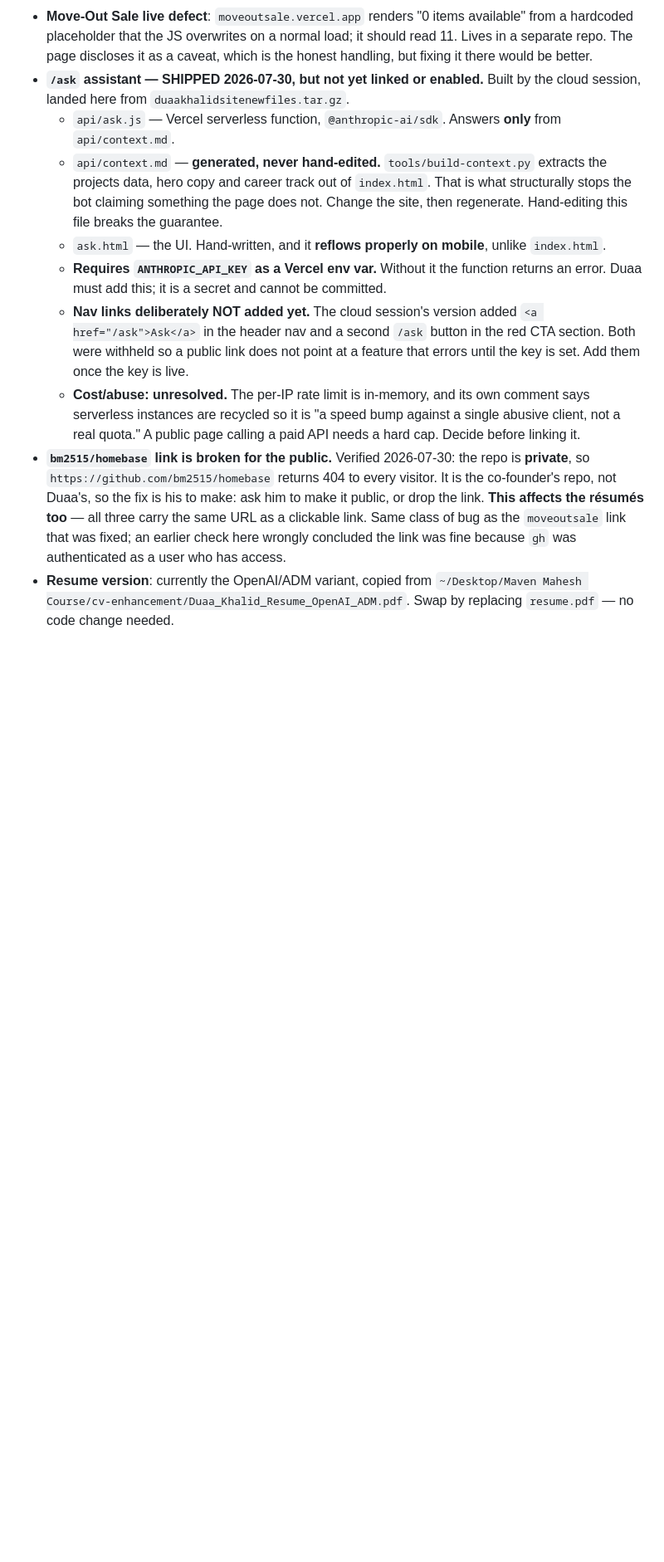
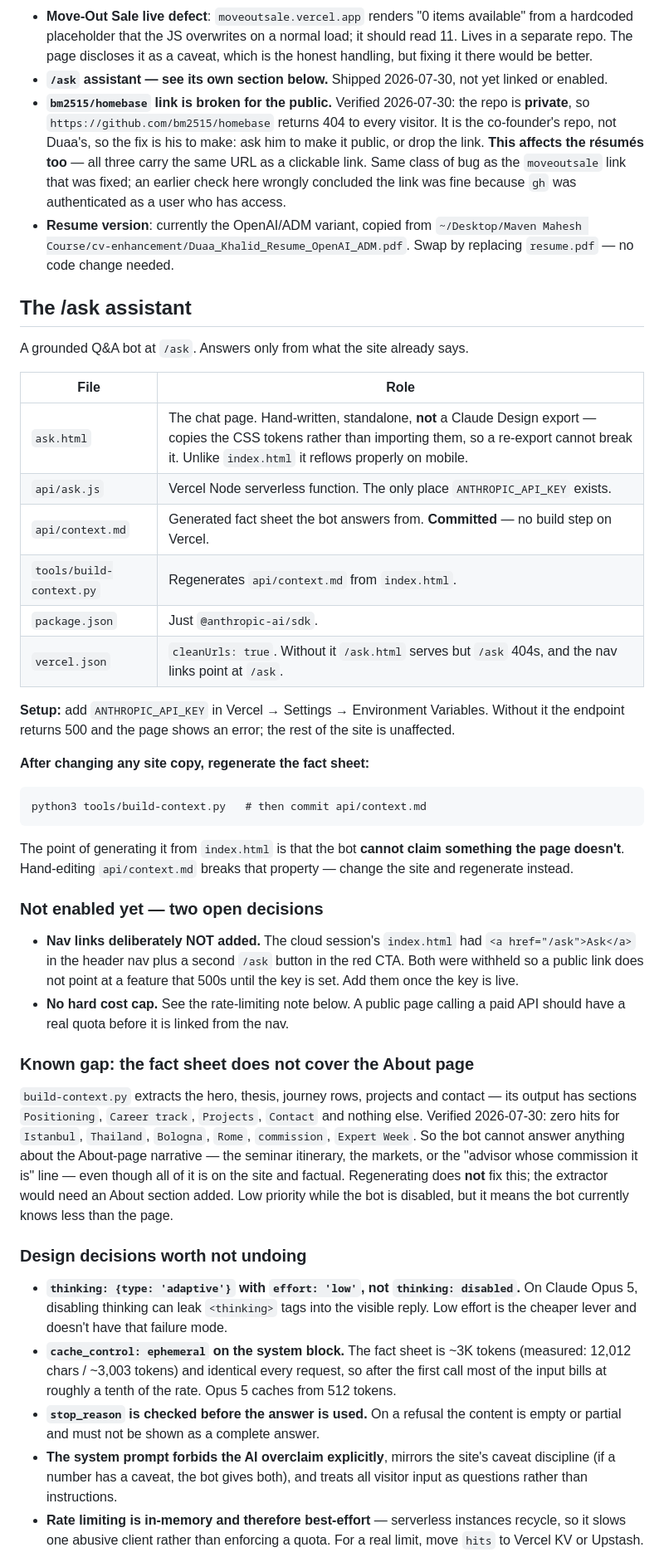
Before and after one commit to khalidduaa1-byte/duaakhalid-site, a Markdown page: CLAUDE.md, the part around one of its changes. Shown at 83% size. Drawn GitHub-style; blank space fills up the shorter version.

Commit message:
Document /ask properly: file roles, design decisions, and the About-page fact-sheet gap

````diff
--- a/CLAUDE.md
+++ b/CLAUDE.md
@@ -250,26 +250,8 @@ hers. No further copy needed; leave `gap` empty.
   from a hardcoded placeholder that the JS overwrites on a normal load; it should read
   11. Lives in a separate repo. The page discloses it as a caveat, which is the honest
   handling, but fixing it there would be better.
-- **`/ask` assistant — SHIPPED 2026-07-30, but not yet linked or enabled.**
-  Built by the cloud session, landed here from `duaakhalidsitenewfiles.tar.gz`.
-  - `api/ask.js` — Vercel serverless function, `@anthropic-ai/sdk`. Answers **only**
-    from `api/context.md`.
-  - `api/context.md` — **generated, never hand-edited.** `tools/build-context.py`
-    extracts the projects data, hero copy and career track out of `index.html`. That is
-    what structurally stops the bot claiming something the page does not. Change the
-    site, then regenerate. Hand-editing this file breaks the guarantee.
-  - `ask.html` — the UI. Hand-written, and it **reflows properly on mobile**, unlike
-    `index.html`.
-  - **Requires `ANTHROPIC_API_KEY` as a Vercel env var.** Without it the function
-    returns an error. Duaa must add this; it is a secret and cannot be committed.
-  - **Nav links deliberately NOT added yet.** The cloud session's version added
-    `<a href="/ask">Ask</a>` in the header nav and a second `/ask` button in the red
-    CTA section. Both were withheld so a public link does not point at a feature that
-    errors until the key is set. Add them once the key is live.
-  - **Cost/abuse: unresolved.** The per-IP rate limit is in-memory, and its own comment
-    says serverless instances are recycled so it is "a speed bump against a single
-    abusive client, not a real quota." A public page calling a paid API needs a hard
-    cap. Decide before linking it.
+- **`/ask` assistant — see its own section below.** Shipped 2026-07-30, not yet linked
+  or enabled.
 - **`bm2515/homebase` link is broken for the public.** Verified 2026-07-30: the repo is
   **private**, so `https://github.com/bm2515/homebase` returns 404 to every visitor. It
   is the co-founder's repo, not Duaa's, so the fix is his to make: ask him to make it
@@ -280,3 +262,69 @@ hers. No further copy needed; leave `gap` empty.
 - **Resume version**: currently the OpenAI/ADM variant, copied from
   `~/Desktop/Maven Mahesh Course/cv-enhancement/Duaa_Khalid_Resume_OpenAI_ADM.pdf`.
   Swap by replacing `resume.pdf` — no code change needed.
+
+## The /ask assistant
+
+A grounded Q&A bot at `/ask`. Answers only from what the site already says.
+
+| File | Role |
+| --- | --- |
+| `ask.html` | The chat page. Hand-written, standalone, **not** a Claude Design export — copies the CSS tokens rather than importing them, so a re-export cannot break it. Unlike `index.html` it reflows properly on mobile. |
+| `api/ask.js` | Vercel Node serverless function. The only place `ANTHROPIC_API_KEY` exists. |
+| `api/context.md` | Generated fact sheet the bot answers from. **Committed** — no build step on Vercel. |
+| `tools/build-context.py` | Regenerates `api/context.md` from `index.html`. |
+| `package.json` | Just `@anthropic-ai/sdk`. |
+| `vercel.json` | `cleanUrls: true`. Without it `/ask.html` serves but `/ask` 404s, and the nav links point at `/ask`. |
+
+**Setup:** add `ANTHROPIC_API_KEY` in Vercel → Settings → Environment Variables.
+Without it the endpoint returns 500 and the page shows an error; the rest of the site
+is unaffected.
+
+**After changing any site copy, regenerate the fact sheet:**
+
+```
+python3 tools/build-context.py   # then commit api/context.md
+```
+
+The point of generating it from `index.html` is that the bot **cannot claim something
+the page doesn't**. Hand-editing `api/context.md` breaks that property — change the
+site and regenerate instead.
+
+### Not enabled yet — two open decisions
+
+- **Nav links deliberately NOT added.** The cloud session's `index.html` had
+  `<a href="/ask">Ask</a>` in the header nav plus a second `/ask` button in the red CTA.
+  Both were withheld so a public link does not point at a feature that 500s until the
+  key is set. Add them once the key is live.
+- **No hard cost cap.** See the rate-limiting note below. A public page calling a paid
+  API should have a real quota before it is linked from the nav.
+
+### Known gap: the fact sheet does not cover the About page
+
+`build-context.py` extracts the hero, thesis, journey rows, projects and contact — its
+output has sections `Positioning`, `Career track`, `Projects`, `Contact` and nothing
+else. Verified 2026-07-30: zero hits for `Istanbul`, `Thailand`, `Bologna`, `Rome`,
+`commission`, `Expert Week`. So the bot cannot answer anything about the About-page
+narrative — the seminar itinerary, the markets, or the "advisor whose commission it is"
+line — even though all of it is on the site and factual. Regenerating does **not** fix
+this; the extractor would need an About section added. Low priority while the bot is
+disabled, but it means the bot currently knows less than the page.
+
+### Design decisions worth not undoing
+
+- **`thinking: {type: 'adaptive'}` with `effort: 'low'`, not `thinking: disabled`.**
+  On Claude Opus 5, disabling thinking can leak `<thinking>` tags into the visible
+  reply. Low effort is the cheaper lever and doesn't have that failure mode.
+- **`cache_control: ephemeral` on the system block.** The fact sheet is ~3K tokens
+  (measured: 12,012 chars / ~3,003 tokens) and identical every request, so after the
+  first call most of the input bills at roughly a tenth of the rate. Opus 5 caches
+  from 512 tokens.
+- **`stop_reason` is checked before the answer is used.** On a refusal the content is
+  empty or partial and must not be shown as a complete answer.
+- **The system prompt forbids the AI overclaim explicitly**, mirrors the site's caveat
+  discipline (if a number has a caveat, the bot gives both), and treats all visitor
+  input as questions rather than instructions.
+- **Rate limiting is in-memory and therefore best-effort** — serverless instances
+  recycle, so it slows one abusive client rather than enforcing a quota. For a real
+  limit, move `hits` to Vercel KV or Upstash.
+
````
Also changed, not shown: other parts of CLAUDE.md (+4 -0 lines).
